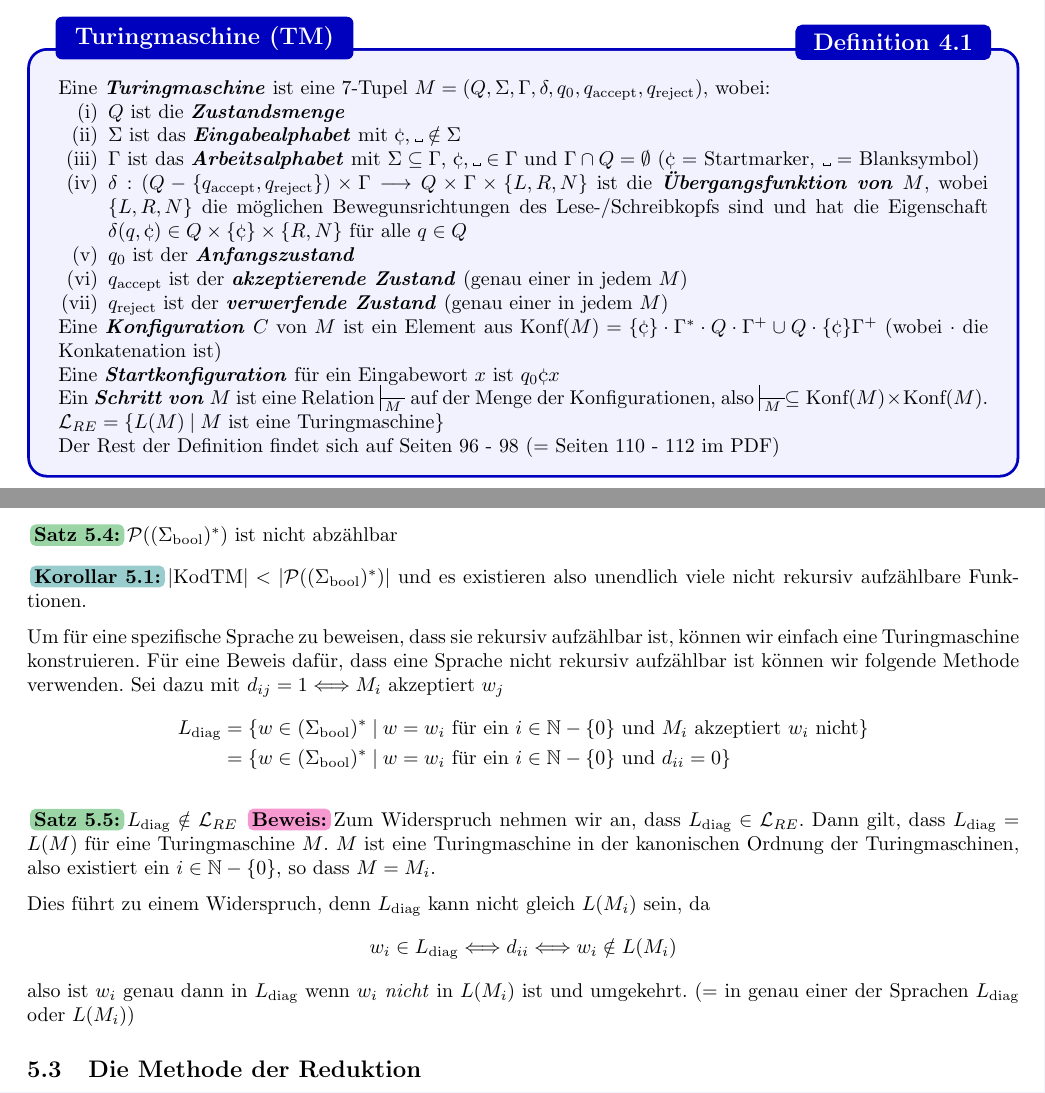
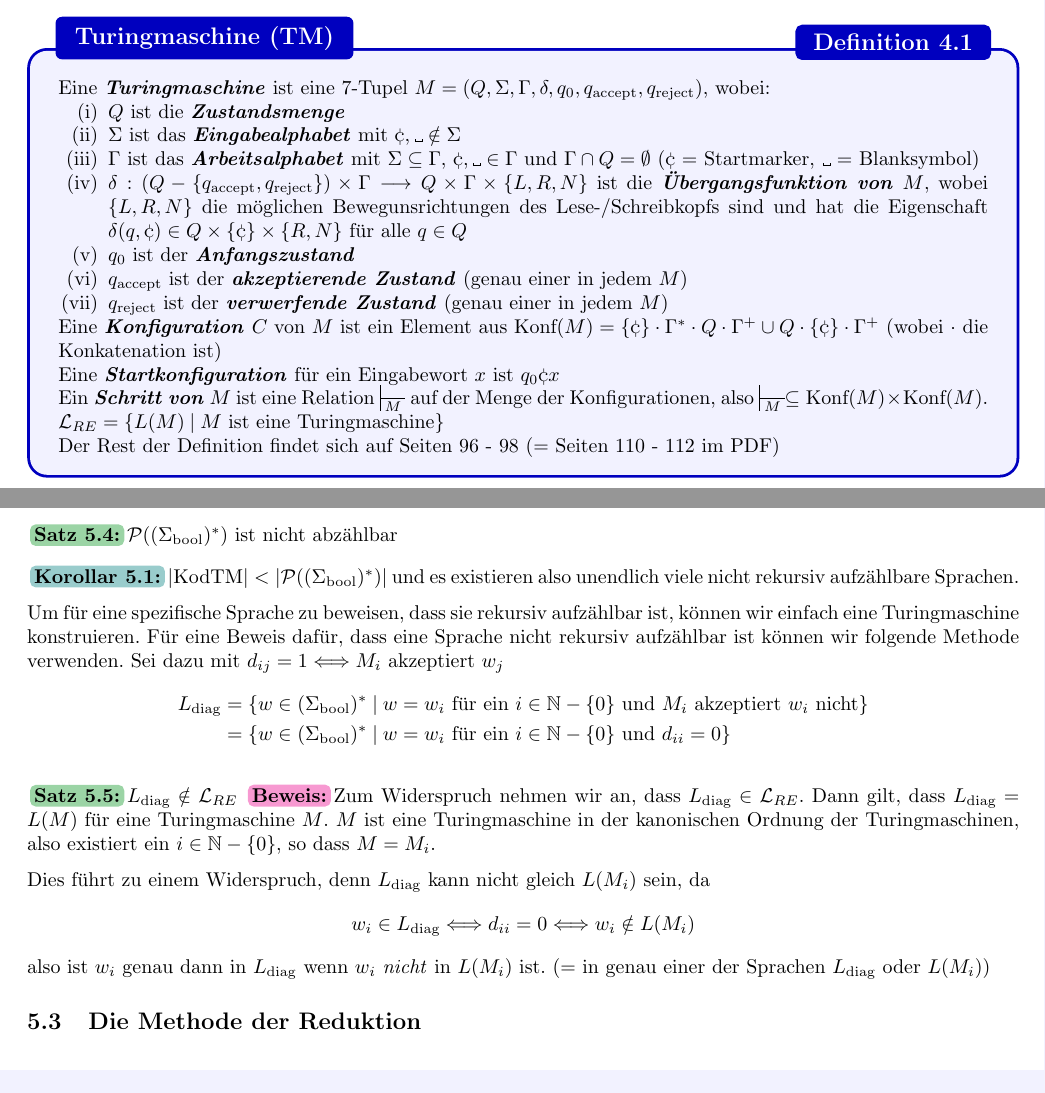
Before and after one commit to janishutz/eth-summaries, a LaTeX document (semester3/ti/ti-summary.tex, which reads semester3/ti/parts/04_computability/00_intro.tex): two parts of pages 19 and 23 of 23, joined at a grey line, cut so that both start at the same text. The pictures show the PDF file semester3/ti/ti-summary.pdf that the author committed with the source.

Commit message:
[TI] Fix some spelling errors

```diff
--- a/semester3/ti/parts/04_computability/00_intro.tex
+++ b/semester3/ti/parts/04_computability/00_intro.tex
@@ -29,7 +29,7 @@ Also müssen wir laut Definition \ref{definition:5-1} nur zeigen, dass keine Inj
 
 \inlinetheorem $\mathcal{P}(\wordbool)$ ist nicht abzählbar
 
-\inlinecorollary $|\text{KodTM}| < |\mathcal{P}(\wordbool)|$ und es existieren also unendlich viele nicht rekursiv aufzählbare Funktionen.
+\inlinecorollary $|\text{KodTM}| < |\mathcal{P}(\wordbool)|$ und es existieren also unendlich viele nicht rekursiv aufzählbare Sprachen.
 
 Um für eine spezifische Sprache zu beweisen, dass sie rekursiv aufzählbar ist, können wir einfach eine Turingmaschine konstruieren.
 Für eine Beweis dafür, dass eine Sprache nicht rekursiv aufzählbar ist können wir folgende Methode verwenden. Sei dazu mit $d_{ij} = 1 \Longleftrightarrow M_i \text{ akzeptiert } w_j$
@@ -45,6 +45,6 @@ $M$ ist eine Turingmaschine in der kanonischen Ordnung der Turingmaschinen, also
 
 Dies führt zu einem Widerspruch, denn $L_\text{diag}$ kann nicht gleich $L(M_i)$ sein, da
 \begin{align*}
-    w_i \in L_\text{diag} \Longleftrightarrow d_{ii} \Longleftrightarrow w_i \notin L(M_i)
+    w_i \in L_\text{diag} \Longleftrightarrow d_{ii} = 0 \Longleftrightarrow w_i \notin L(M_i)
 \end{align*}
-also ist $w_i$ genau dann in $L_\text{diag}$ wenn $w_i$ \textit{nicht} in $L(M_i)$ ist und umgekehrt. (= in genau einer der Sprachen $L_\text{diag}$ oder $L(M_i)$)
+also ist $w_i$ genau dann in $L_\text{diag}$ wenn $w_i$ \textit{nicht} in $L(M_i)$ ist. (= in genau einer der Sprachen $L_\text{diag}$ oder $L(M_i)$)
```
Also changed, not shown: semester3/ti/parts/01_languages-problems/02_kolmogorov-complexity.tex (+2 -2 lines), semester3/ti/parts/03_turing_machines/00_intro.tex (+1 -1 lines), semester3/ti/parts/03_turing_machines/02_non-deterministic.tex (+1 -1 lines), semester3/ti/ti-summary.pdf.
